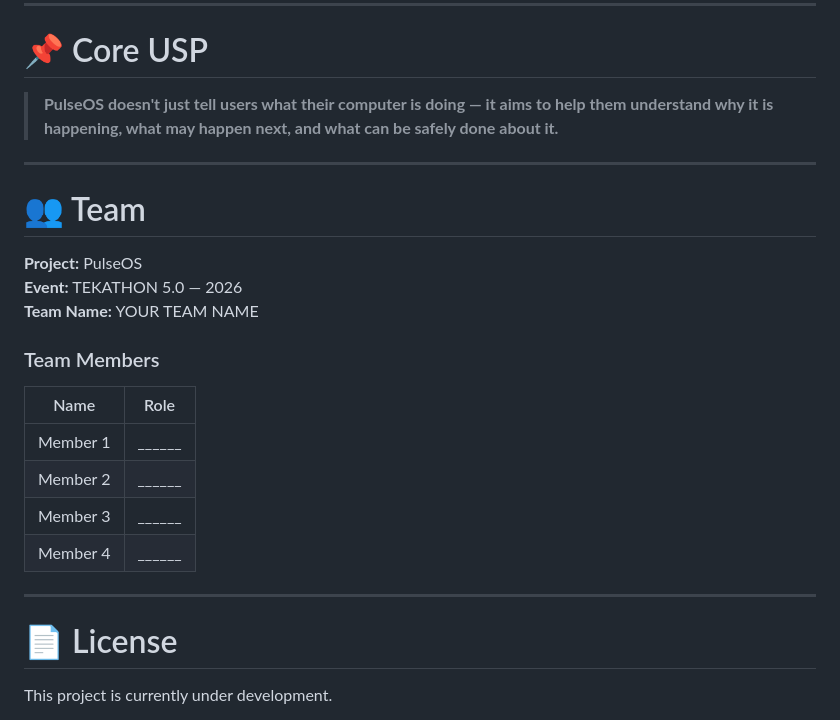
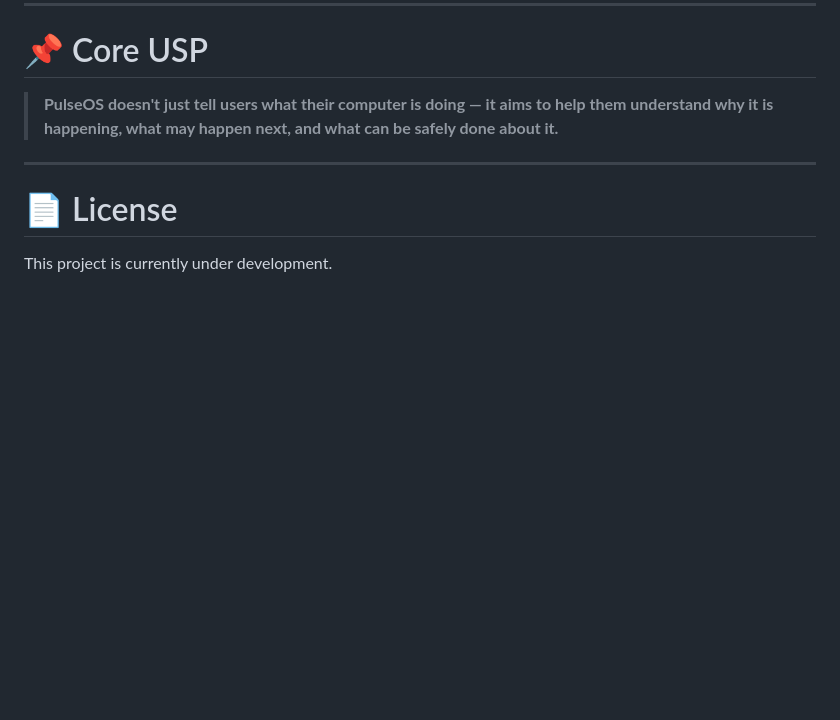
Before and after one commit to coder-nikhil011/PulseOS, a Markdown page: README.md, the part around the change. Rendered like a GitHub page; blank space fills up the shorter version.

```diff
--- a/README.md
+++ b/README.md
@@ -955,23 +955,6 @@ PulseOS aims to move computer maintenance from a **reactive process** to an **in
 
 ---
 
-# 👥 Team
-
-**Project:** PulseOS
-**Event:** TEKATHON 5.0 — 2026
-**Team Name:** YOUR TEAM NAME
-
-### Team Members
-
-| Name | Role |
-|---|---|
-| Member 1 | ______ |
-| Member 2 | ______ |
-| Member 3 | ______ |
-| Member 4 | ______ |
-
----
-
 # 📄 License
 
 This project is currently under development.
```
